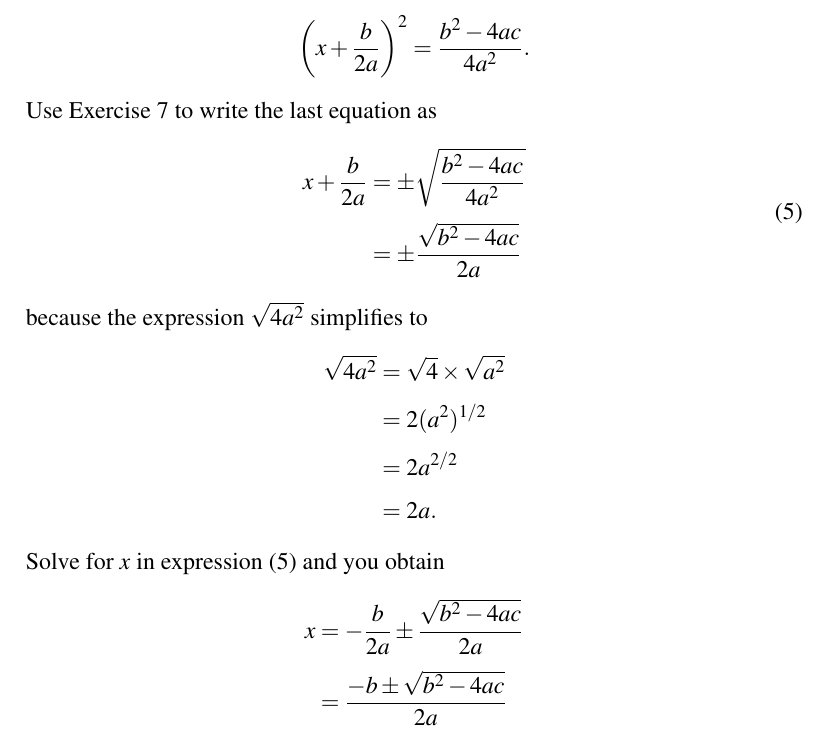
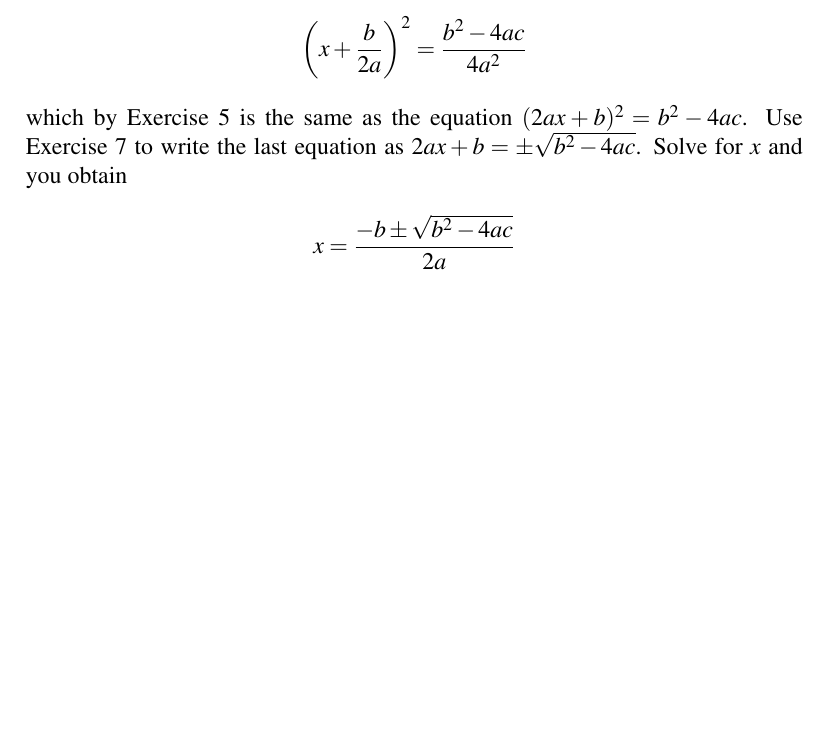
Before and after one commit to mvngu/hsnote, a LaTeX document (07_quadratic.tex): part of page 5 of 11, cut so that both start at the same text, the shorter picture padded with empty space. Compiled offline with pdfLaTeX.

Commit message:
A correct derivation of the quadratic formula.

```diff
--- a/07_quadratic.tex
+++ b/07_quadratic.tex
@@ -609,62 +610,16 @@ using \Exercise{ex:completing_the_square}.  In other words,
   b^2 - 4ac
 }{
   4a^2
-}.
-\]
-Use \Exercise{ex:x_squared_a_implies_plus_minus_sqrt_a} to write the
-last equation as
-%%
-\begin{equation}
-\label{eqn:quadratic_formula_completing_square_solve_for_x}
-\begin{aligned}
-x + \frac{b}{2a}
-&=
-\pm
-\sqrt{
-  \frac{
-    b^2 - 4ac
-  }{
-    4a^2
-  }
-} \\[4pt]
-&=
-\pm
-\frac{
-  \sqrt{b^2 - 4ac}
-}{
-  2a
-}
-\end{aligned}
-\end{equation}
-%%
-because the expression $\sqrt{4a^2}$ simplifies to
-%%
-\begin{align*}
-\sqrt{4a^2}
-&=
-\sqrt{4} \times \sqrt{a^2} \\[4pt]
-&=
-2 (a^2)^{1/2} \\[4pt]
-&=
-2 a^{2/2} \\[4pt]
-&=
-2a.
-\end{align*}
-%%
-Solve for $x$ in
-\Expression{eqn:quadratic_formula_completing_square_solve_for_x} and
-you obtain
-%%
-\begin{align*}
-x
-&=
--\frac{b}{2a}
-\pm
-\frac{
-  \sqrt{b^2 - 4ac}
-}{
-  2a
-} \\[4pt]
+}
+\]
+which by \Exercise{ex:completing_the_square_redux} is the same as the
+equation $(2ax + b)^2 = b^2 - 4ac$.  Use
+\Exercise{ex:x_squared_a_implies_plus_minus_sqrt_a} to write the last
+equation as $2ax + b = \pm\sqrt{b^2 - 4ac}$.  Solve for $x$ and you
+obtain
+%%
+\begin{align*}
+x
 &=
 \frac{
   -b \pm \sqrt{b^2 - 4ac}
```
Also changed, not shown: 07_quadratic.tex (1 more changed lines).
